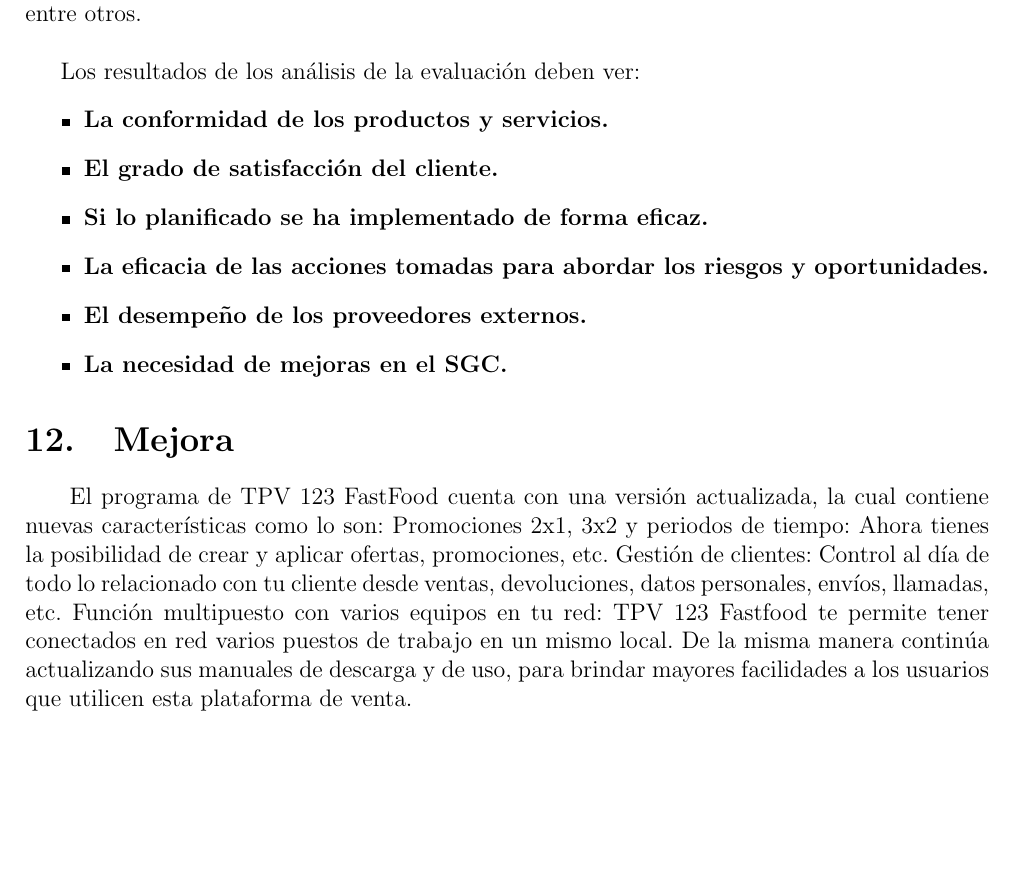
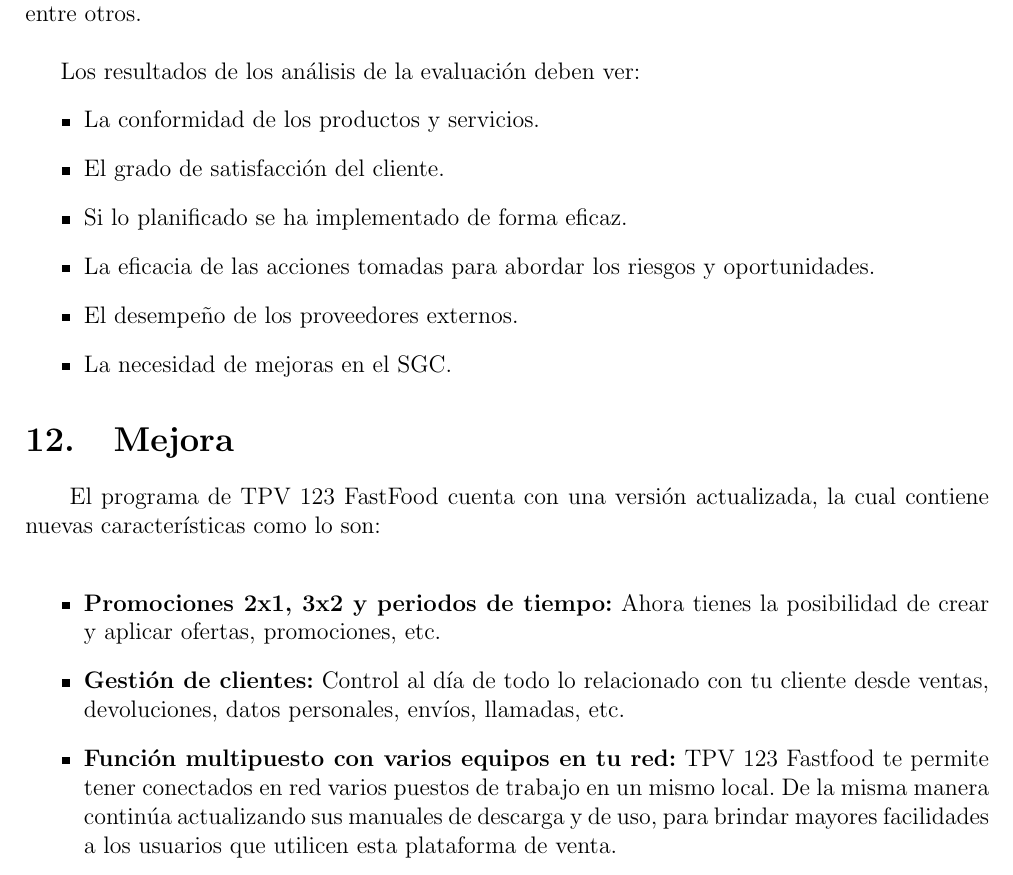
Before and after one commit to AlissonZambrano/ProyectoNormaISO, a LaTeX document (Proyecto.tex): part of page 20 of 20, cut so that both start at the same text, the shorter picture padded with empty space. Compiled offline with pdfLaTeX.

Commit message:
commit
commit

```diff
--- a/Proyecto.tex
+++ b/Proyecto.tex
@@ -446,17 +446,19 @@
 
 Los resultados de los análisis de la evaluación deben ver:
 \begin{itemize}
-\item \textbf {La conformidad de los productos y servicios.}
-\item \textbf {El grado de satisfacción del cliente.}
-\item \textbf {Si lo planificado se ha implementado de forma eficaz.}
-\item \textbf {La eficacia de las acciones tomadas para abordar los riesgos y oportunidades.}
-\item \textbf {El desempeño de los proveedores externos.}
-\item \textbf {La necesidad de mejoras en el SGC.}
+\item {La conformidad de los productos y servicios.}
+\item {El grado de satisfacción del cliente.}
+\item {Si lo planificado se ha implementado de forma eficaz.}
+\item {La eficacia de las acciones tomadas para abordar los riesgos y oportunidades.}
+\item {El desempeño de los proveedores externos.}
+\item {La necesidad de mejoras en el SGC.}
 \end{itemize}
 \section{Mejora}\textbf{}
-El programa de TPV 123 FastFood cuenta con una versión actualizada, la cual contiene nuevas características como lo son:
-Promociones 2x1, 3x2 y periodos de tiempo: Ahora tienes la posibilidad de crear y aplicar ofertas, promociones, etc.
-Gestión de clientes: Control al día de todo lo relacionado con tu cliente desde ventas, devoluciones, datos personales, envíos, llamadas, etc.
-Función multipuesto con varios equipos en tu red: TPV 123 Fastfood te permite tener conectados en red varios puestos de trabajo en un mismo local.
+El programa de TPV 123 FastFood cuenta con una versión actualizada, la cual contiene nuevas características como lo son:\\
+\begin{itemize}
+\item \textbf {Promociones 2x1, 3x2 y periodos de tiempo:} Ahora tienes la posibilidad de crear y aplicar ofertas, promociones, etc.
+\item \textbf {Gestión de clientes:} Control al día de todo lo relacionado con tu cliente desde ventas, devoluciones, datos personales, envíos, llamadas, etc.
+\item \textbf {Función multipuesto con varios equipos en tu red:} TPV 123 Fastfood te permite tener conectados en red varios puestos de trabajo en un mismo local.
 De la misma manera continúa actualizando sus manuales de descarga y de uso, para brindar mayores facilidades a los usuarios que utilicen esta plataforma de venta.
+\end{itemize}
 \end{document}
```
Also changed, not shown: Proyecto.pdf, 2 other files.
